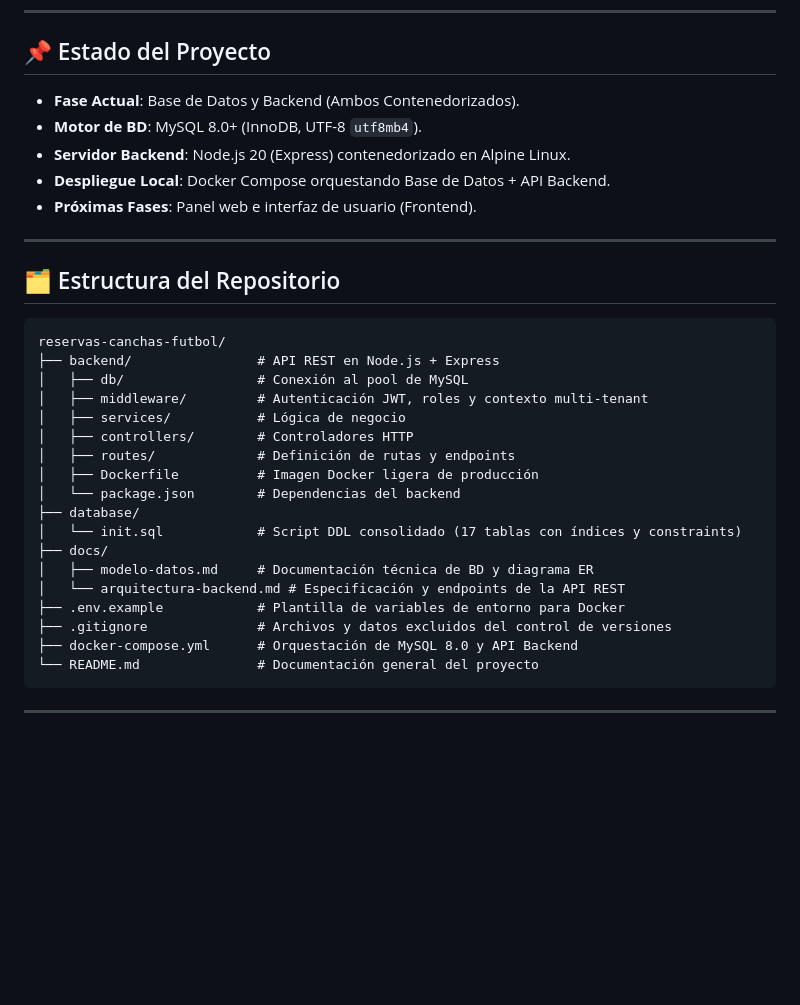
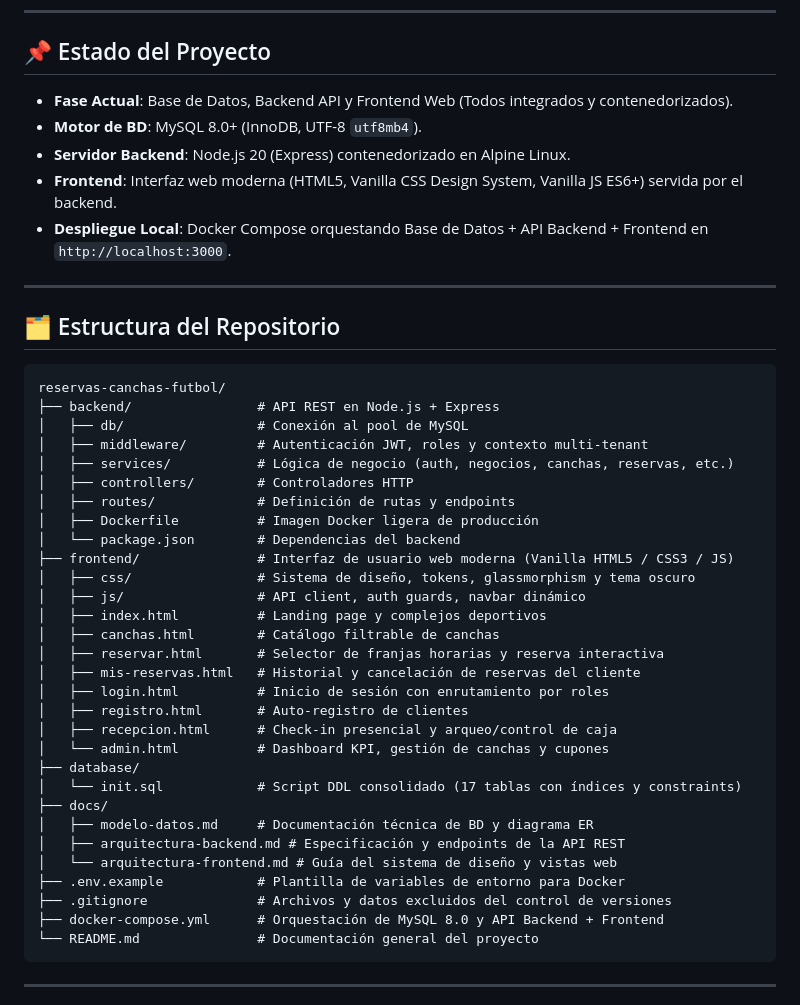
Before and after one commit to medinasixcedarlimanul/reservas-canchas-futbol, a Markdown page: README.md, the part around the change. GitHub-like rendering; blank space fills up the shorter version.

Commit message:
docs(frontend): add frontend architecture guide and update README

````diff
--- a/README.md
+++ b/README.md
@@ -6,11 +6,11 @@ Plataforma integral y modular para la gestión y reserva de canchas y centros de
 
 ## 📌 Estado del Proyecto
 
-- **Fase Actual**: Base de Datos y Backend (Ambos Contenedorizados).
+- **Fase Actual**: Base de Datos, Backend API y Frontend Web (Todos integrados y contenedorizados).
 - **Motor de BD**: MySQL 8.0+ (InnoDB, UTF-8 `utf8mb4`).
 - **Servidor Backend**: Node.js 20 (Express) contenedorizado en Alpine Linux.
-- **Despliegue Local**: Docker Compose orquestando Base de Datos + API Backend.
-- **Próximas Fases**: Panel web e interfaz de usuario (Frontend).
+- **Frontend**: Interfaz web moderna (HTML5, Vanilla CSS Design System, Vanilla JS ES6+) servida por el backend.
+- **Despliegue Local**: Docker Compose orquestando Base de Datos + API Backend + Frontend en `http://localhost:3000`.
 
 ---
 
@@ -21,19 +21,31 @@ reservas-canchas-futbol/
 ├── backend/                # API REST en Node.js + Express
 │   ├── db/                 # Conexión al pool de MySQL
 │   ├── middleware/         # Autenticación JWT, roles y contexto multi-tenant
-│   ├── services/           # Lógica de negocio
+│   ├── services/           # Lógica de negocio (auth, negocios, canchas, reservas, etc.)
 │   ├── controllers/        # Controladores HTTP
 │   ├── routes/             # Definición de rutas y endpoints
 │   ├── Dockerfile          # Imagen Docker ligera de producción
 │   └── package.json        # Dependencias del backend
+├── frontend/               # Interfaz de usuario web moderna (Vanilla HTML5 / CSS3 / JS)
+│   ├── css/                # Sistema de diseño, tokens, glassmorphism y tema oscuro
+│   ├── js/                 # API client, auth guards, navbar dinámico
+│   ├── index.html          # Landing page y complejos deportivos
+│   ├── canchas.html        # Catálogo filtrable de canchas
+│   ├── reservar.html       # Selector de franjas horarias y reserva interactiva
+│   ├── mis-reservas.html   # Historial y cancelación de reservas del cliente
+│   ├── login.html          # Inicio de sesión con enrutamiento por roles
+│   ├── registro.html       # Auto-registro de clientes
+│   ├── recepcion.html      # Check-in presencial y arqueo/control de caja
+│   └── admin.html          # Dashboard KPI, gestión de canchas y cupones
 ├── database/
 │   └── init.sql            # Script DDL consolidado (17 tablas con índices y constraints)
 ├── docs/
 │   ├── modelo-datos.md     # Documentación técnica de BD y diagrama ER
-│   └── arquitectura-backend.md # Especificación y endpoints de la API REST
+│   ├── arquitectura-backend.md # Especificación y endpoints de la API REST
+│   └── arquitectura-frontend.md # Guía del sistema de diseño y vistas web
 ├── .env.example            # Plantilla de variables de entorno para Docker
 ├── .gitignore              # Archivos y datos excluidos del control de versiones
-├── docker-compose.yml      # Orquestación de MySQL 8.0 y API Backend
+├── docker-compose.yml      # Orquestación de MySQL 8.0 y API Backend + Frontend
 └── README.md               # Documentación general del proyecto
 ```
 
````
Also changed, not shown: docs/arquitectura-frontend.md (added, +86 -0 lines).
